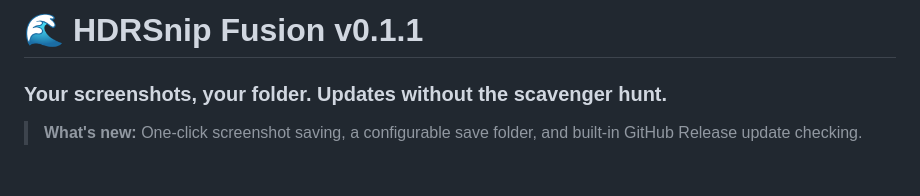
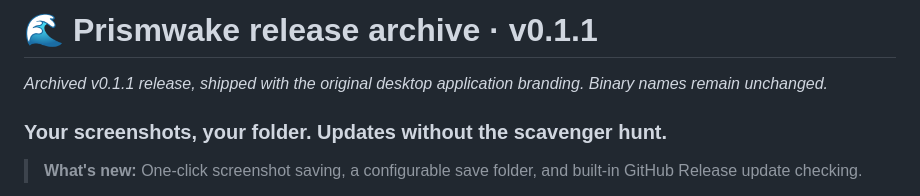
Before and after one commit to shadow728270/HDRScreenshot-FrutigerAqua, a Markdown page: RELEASE_NOTES_v0.1.1.md, the part around one of its changes. GitHub-like rendering; blank space fills up the shorter version.

Commit message:
Align RELEASE_NOTES_v0.1.1.md project branding with Prismwake while keeping historical release accuracy

```diff
--- a/RELEASE_NOTES_v0.1.1.md
+++ b/RELEASE_NOTES_v0.1.1.md
@@ -1,4 +1,6 @@
-# 🌊 HDRSnip Fusion v0.1.1
+# 🌊 Prismwake release archive · v0.1.1
+_Archived v0.1.1 release, shipped with the original desktop application branding. Binary names remain unchanged._
+
 ### Your screenshots, your folder. Updates without the scavenger hunt.
 
 > **What's new:** One-click screenshot saving, a configurable save folder, and built-in GitHub Release update checking.
```
Also changed, not shown: other parts of RELEASE_NOTES_v0.1.1.md (+1 -1 lines).
